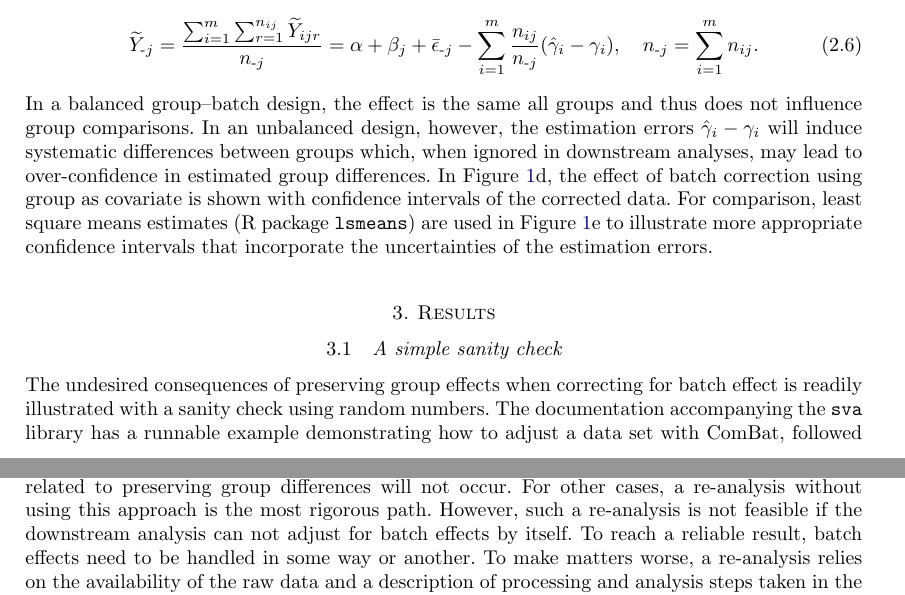
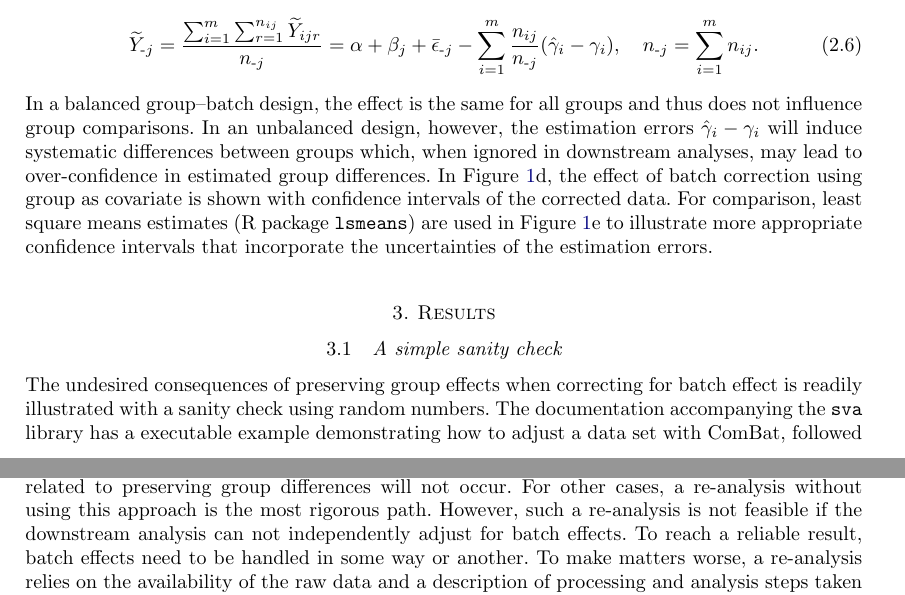
Before and after one commit to ous-uio-bioinfo-core/batch-adjust-warning-figures, a LaTeX document (tex/manuscript.tex): two parts of pages 4 and 8 of 11, joined at a grey line, cut so that both start at the same text. Compiled offline with pdfLaTeX.

Commit message:
Update manuscript.tex
Corrected some minor things as per pdf coloring

```diff
--- a/tex/manuscript.tex
+++ b/tex/manuscript.tex
@@ -158,14 +158,14 @@ The estimation error $\hat\gamma_i-\gamma_i$ affects all values within the same
 \quad
 n_{\textrm{-}j}=\sum_{i=1}^m n_{ij}.
 \end{equation}
-In a balanced group--batch design, the effect is the same all groups and thus does not influence group comparisons. In an unbalanced design, however, the estimation errors $\hat\gamma_i-\gamma_i$ will induce systematic differences between groups which, when ignored in downstream analyses, may lead to over-confidence in estimated group differences. In Figure~\ref{fig:boxplots}d, the effect of batch correction using group as covariate is shown with confidence intervals of the corrected data. For comparison, least square means estimates (R package \texttt{lsmeans}) are used in Figure~\ref{fig:boxplots}e to illustrate more appropriate confidence intervals that incorporate the uncertainties of the estimation errors.
+In a balanced group--batch design, the effect is the same for all groups and thus does not influence group comparisons. In an unbalanced design, however, the estimation errors $\hat\gamma_i-\gamma_i$ will induce systematic differences between groups which, when ignored in downstream analyses, may lead to over-confidence in estimated group differences. In Figure~\ref{fig:boxplots}d, the effect of batch correction using group as covariate is shown with confidence intervals of the corrected data. For comparison, least square means estimates (R package \texttt{lsmeans}) are used in Figure~\ref{fig:boxplots}e to illustrate more appropriate confidence intervals that incorporate the uncertainties of the estimation errors.
 
 
 \section{Results}
 
 \subsection{A simple sanity check}
 
-The undesired consequences of preserving group effects when correcting for batch effect is readily illustrated with a sanity check using random numbers. The documentation accompanying the \texttt{sva} library has a runnable example demonstrating how to adjust a data set with ComBat, followed by an F-test. Replacing the real data with random numbers from a standard normal distribution (mean=0, sd=1), but otherwise following the instructions, will generate the p-value distribution shown in Figure~\ref{fig:sanity}a.
+The undesired consequences of preserving group effects when correcting for batch effect is readily illustrated with a sanity check using random numbers. The documentation accompanying the \texttt{sva} library has a executable example demonstrating how to adjust a data set with ComBat, followed by an F-test. Replacing the real data with random numbers from a standard normal distribution (mean=0, sd=1), but otherwise following the instructions, will generate the p-value distribution shown in Figure~\ref{fig:sanity}a.
 
 As can be seen from the QQ plot in Figure~\ref{fig:sanity}b, the main effect of the procedure is to inflate the F-statistic by a factor. The size of this factor depends on how unbalanced the group--batch design is, rather than on the sample size in itself. Thus, increasing the sample size will not reduce the problem.
 
@@ -245,7 +245,7 @@ Our knowledge of the problem discussed in this article came through a typical us
 
 For an investigator facing an unbalanced data set with batch effects, our primary advice would be to adjust for batch inside the statistical test, and avoid the two-step procedure outlined above. If this is not possible, batch correction using outcome as covariate should only be performed with great caution, and downstream confidence estimates must be treated with suspicion.
 
-Knowing that adjustment for batch effects while preserving the group difference may lead to varying degree of false results, to what extent can an investigator trust published results where such a method has been applied? Essentially, when the batch--group configuration is balanced, or group difference is ignored  (i.e. group labels not given as parameters to ComBat), problems related to preserving group differences will not occur. For other cases, a re-analysis without using this approach is the most rigorous path. However, such a re-analysis is not feasible if the downstream  analysis can not adjust for batch effects by itself. To reach a reliable result, batch effects need to be handled in some way or another. To make matters worse, a re-analysis relies on the availability of the raw data and a description of processing and analysis steps taken in the original work. Even when this is available, the necessary statistics and bioinformatics skills and work hours could still be in short supply.
+Knowing that adjustment for batch effects while preserving the group difference may lead to varying degree of false results, to what extent can an investigator trust published results where such a method has been applied? Essentially, when the batch--group configuration is balanced, or group difference is ignored  (i.e. group labels not given as parameters to ComBat), problems related to preserving group differences will not occur. For other cases, a re-analysis without using this approach is the most rigorous path. However, such a re-analysis is not feasible if the downstream  analysis can not independently adjust for batch effects. To reach a reliable result, batch effects need to be handled in some way or another. To make matters worse, a re-analysis relies on the availability of the raw data and a description of processing and analysis steps taken in the original work. Even when this is available, the necessary statistics and bioinformatics skills and work hours could still be in short supply.
 
 A superficial assessment of the reliability of results based on batch corrected data with group differences retained can often be made. The effective sample size, $\nu$, may be compared against the nominal sample size, $\nu_0$, as in section~\label{sec:twogroups} for the case of two groups: similar computations, although more complicated, can be made for multiple groups, but the two-group assessment should still give a fair idea of the reliability of pairwise group comparisons. A major concern would be batches where either of the groups of interest are missing or strongly under-represented, which would contribute to the nominal sample size, but not to the effective sample size.
 
```
Also changed, not shown: tex/manuscript.tex (4 more changed lines).
